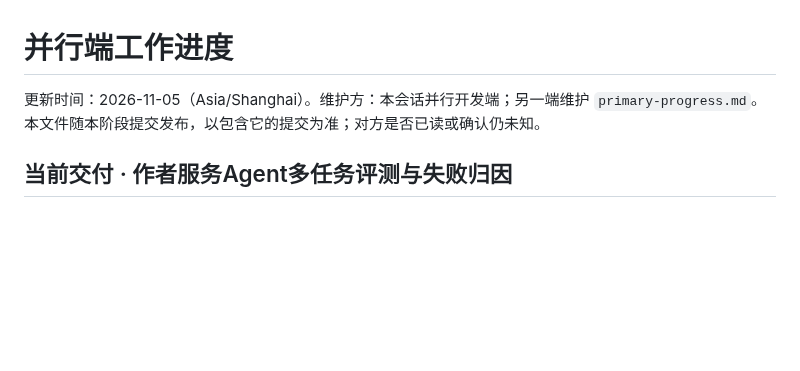
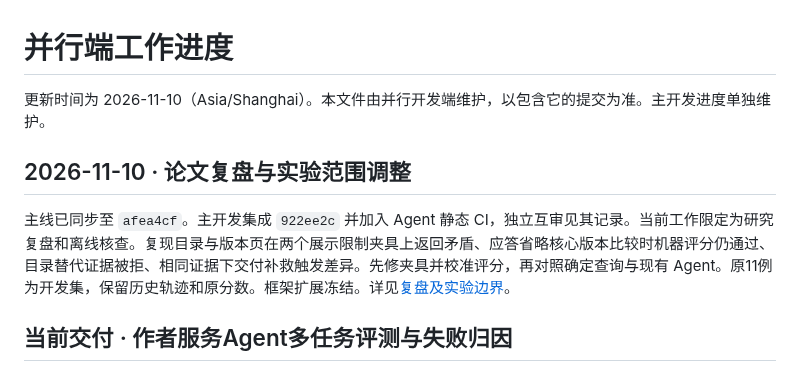
Before and after one commit to Xstly1014/Tako, a Markdown page: docs/handoff/parallel-progress.md, the part around the change. Rendered like a GitHub page; blank space fills up the shorter version.

Commit message:
Review author agent evaluation methodology against source papers

```diff
--- a/docs/handoff/parallel-progress.md
+++ b/docs/handoff/parallel-progress.md
@@ -1,6 +1,10 @@
 # 并行端工作进度
 
-更新时间：2026-11-05（Asia/Shanghai）。维护方：本会话并行开发端；另一端维护 `primary-progress.md`。本文件随本阶段提交发布，以包含它的提交为准；对方是否已读或确认仍未知。
+更新时间为 2026-11-10（Asia/Shanghai）。本文件由并行开发端维护，以包含它的提交为准。主开发进度单独维护。
+
+## 2026-11-10 · 论文复盘与实验范围调整
+
+主线已同步至 `afea4cf`。主开发集成 `922ee2c` 并加入 Agent 静态 CI，独立互审见其记录。当前工作限定为研究复盘和离线核查。复现目录与版本页在两个展示限制夹具上返回矛盾、应答省略核心版本比较时机器评分仍通过、目录替代证据被拒、相同证据下交付补救触发差异。先修夹具并校准评分，再对照确定查询与现有 Agent。原11例为开发集，保留历史轨迹和原分数。框架扩展冻结。详见[复盘及实验边界](../reviews/author-agent-methodology-review.md)。
 
 ## 当前交付 · 作者服务Agent多任务评测与失败归因
 
```
Also changed, not shown: docs/reviews/author-agent-methodology-review.md (added, +43 -0 lines).
